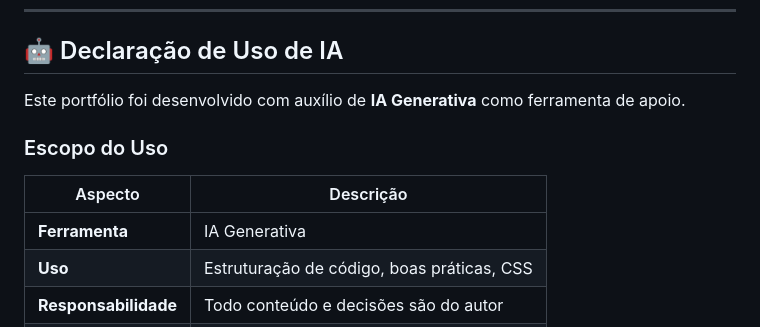
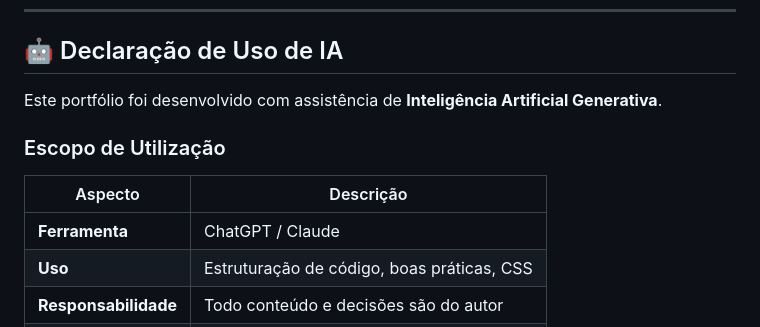
Before and after one commit to thedrads/thedrads.github.io, a Markdown page: README.md, the part around one of its changes. GitHub-like rendering.

```diff
--- a/README.md
+++ b/README.md
@@ -140,13 +167,13 @@ cd thedrads.github.io
 
 ## 🤖 Declaração de Uso de IA
 
-Este portfólio foi desenvolvido com auxílio de **IA Generativa** como ferramenta de apoio.
+Este portfólio foi desenvolvido com assistência de **Inteligência Artificial Generativa**.
 
-### Escopo do Uso
+### Escopo de Utilização
 
 | Aspecto | Descrição |
 |---------|-----------|
-| **Ferramenta** | IA Generativa |
+| **Ferramenta** | ChatGPT / Claude |
 | **Uso** | Estruturação de código, boas práticas, CSS |
 | **Responsabilidade** | Todo conteúdo e decisões são do autor |
 | **Validação** | Código revisado e testado antes do uso |
```
Also changed, not shown: other parts of README.md (+73 -40 lines).
